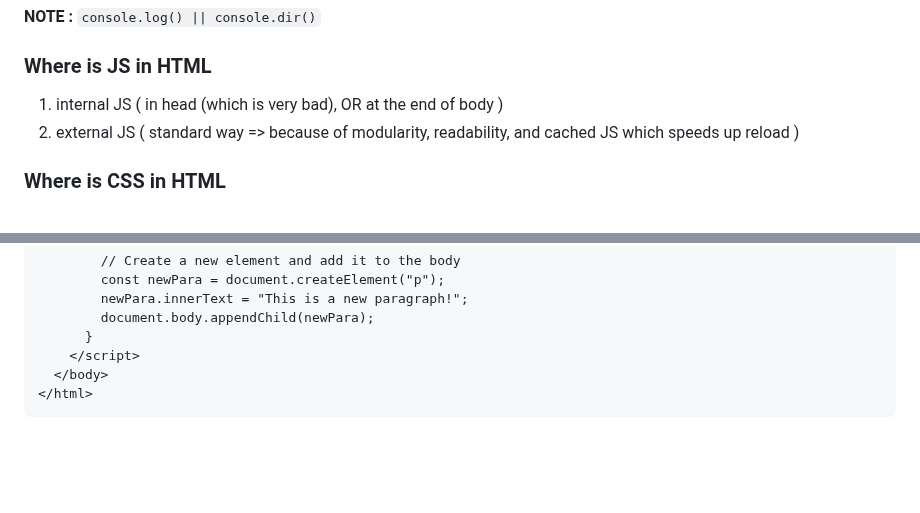
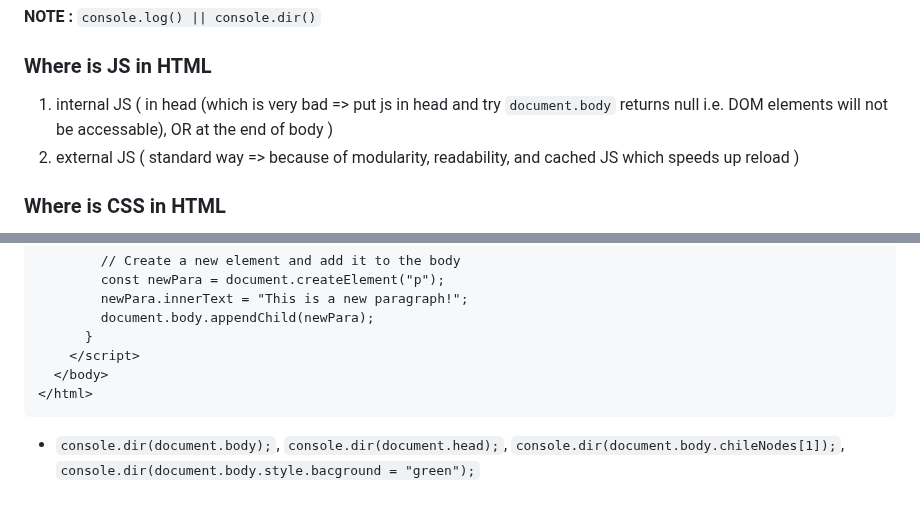
Before and after one commit to amanrai31/jsDOM, a Markdown page: README.md, 2 parts joined by grey strips. GitHub-like rendering; blank space fills up the shorter version.

````diff
--- a/README.md
+++ b/README.md
@@ -10,7 +10,7 @@ Similarly in this repo => index.html connects script.js to browser.
 
 ### Where is JS in HTML
 
-1. internal JS    ( in head (which is very bad), OR at the end of body )
+1. internal JS    ( in head (which is very bad => put js in head and try `document.body` returns null i.e. DOM elements will not be accessable), OR at the end of body )
 2. external JS    ( standard way => because of modularity, readability, and cached JS which speeds up reload )
 
 ### Where is CSS in HTML
@@ -104,3 +104,5 @@ Now we got the element/node by it's ID,class or tagId whatever, we can now manip
   </body>
 </html>
 ```
+
+- `console.dir(document.body);`, `console.dir(document.head);`, `console.dir(document.body.chileNodes[1]);`, `console.dir(document.body.style.bacground = "green");`
````
